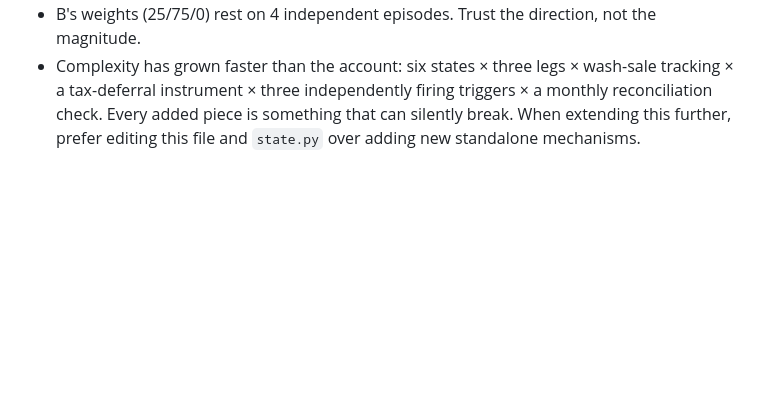
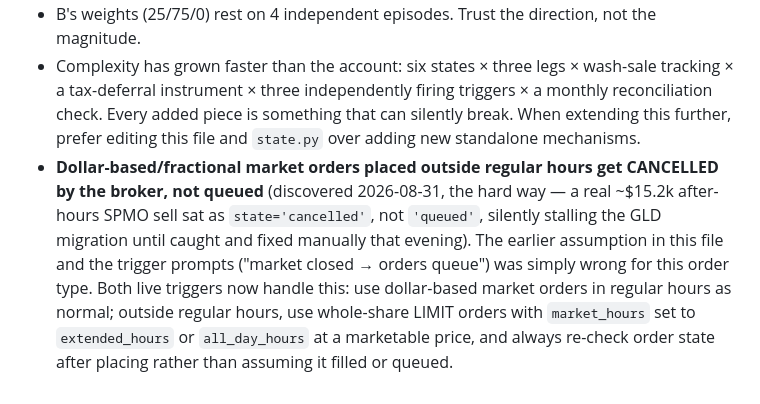
Before and after one commit to xyxyxy33e-sys/Robinhood-stock, a Markdown page: STRATEGY.md, the part around the change. GitHub-like rendering; blank space fills up the shorter version.

Commit message:
Document the after-hours order-cancellation discovery in STRATEGY.md
A dollar-based/fractional market order placed outside regular hours
gets CANCELLED by the broker, not queued for the next open -- the
opposite of what this file and both live triggers previously assumed.
Discovered live tonight when the GLD migration's SPMO sell sat as
state='cancelled' rather than 'queued', silently stalling the trade
until caught and completed manually via extended-hours limit orders.
Both triggers already updated with the corrected order mechanics
(separate commits via update_trigger); this adds it to STRATEGY.md's
Known Limitations for the permanent record.

```diff
--- a/STRATEGY.md
+++ b/STRATEGY.md
@@ -339,3 +339,14 @@ destination state, nothing more.
   firing triggers × a monthly reconciliation check. Every added piece is
   something that can silently break. When extending this further, prefer
   editing this file and `state.py` over adding new standalone mechanisms.
+- **Dollar-based/fractional market orders placed outside regular hours get
+  CANCELLED by the broker, not queued** (discovered 2026-08-31, the hard
+  way — a real ~$15.2k after-hours SPMO sell sat as `state='cancelled'`,
+  not `'queued'`, silently stalling the GLD migration until caught and
+  fixed manually that evening). The earlier assumption in this file and
+  the trigger prompts ("market closed → orders queue") was simply wrong for
+  this order type. Both live triggers now handle this: use dollar-based
+  market orders in regular hours as normal; outside regular hours, use
+  whole-share LIMIT orders with `market_hours` set to `extended_hours` or
+  `all_day_hours` at a marketable price, and always re-check order state
+  after placing rather than assuming it filled or queued.
```
